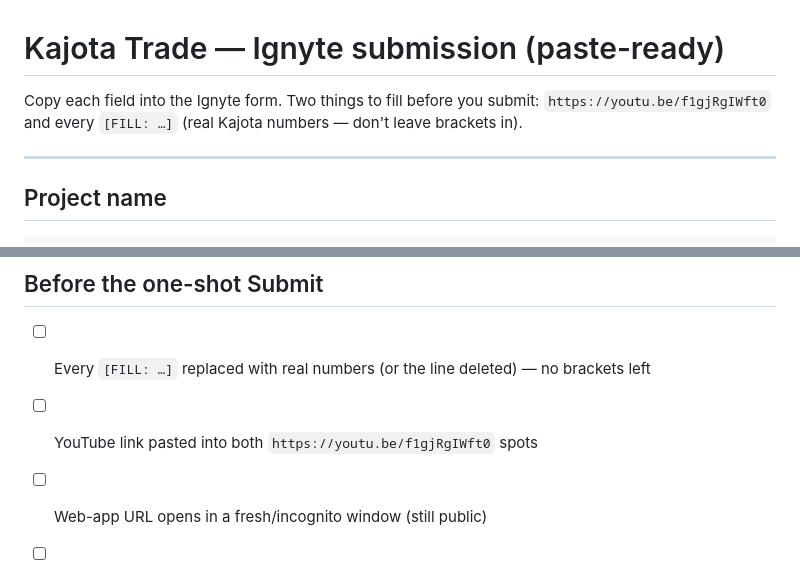
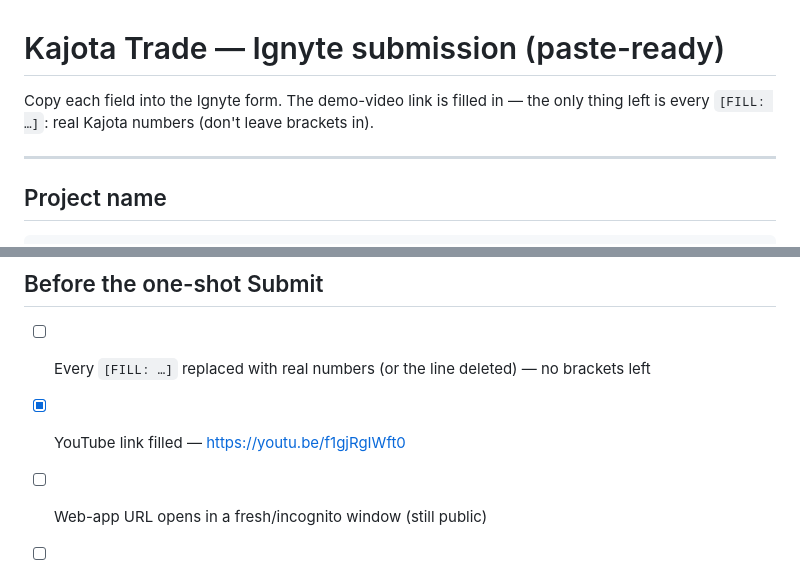
Before and after one commit to KaJota-inc/kajota-coach, a Markdown page: skill/SUBMISSION-PASTE.md, 2 parts joined by grey strips. GitHub-like rendering.

Commit message:
docs(submission): tidy video-link fill (instruction lines + add to SUBMISSION.md §8)
- SUBMISSION.md now links the demo video in 'What's live'
- fixed two paste-file meta lines the bulk sed had mangled

Co-Authored-By: Claude Opus 4.8 <noreply@anthropic.com>

```diff
--- a/skill/SUBMISSION-PASTE.md
+++ b/skill/SUBMISSION-PASTE.md
@@ -1,7 +1,8 @@
 # Kajota Trade — Ignyte submission (paste-ready)
 
-Copy each field into the Ignyte form. Two things to fill before you submit:
-`https://youtu.be/f1gjRgIWft0` and every `[FILL: …]` (real Kajota numbers — don't leave brackets in).
+Copy each field into the Ignyte form. The demo-video link is filled in —
+the only thing left is every `[FILL: …]`: real Kajota numbers (don't
+leave brackets in).
 
 ---
 
@@ -113,6 +114,6 @@ Oluwabori Ola (GitHub: bori7) — fintech background, building Kajota: commerce
 
 ## Before the one-shot Submit
 - [ ] Every `[FILL: …]` replaced with real numbers (or the line deleted) — no brackets left
-- [ ] YouTube link pasted into both `https://youtu.be/f1gjRgIWft0` spots
+- [x] YouTube link filled — https://youtu.be/f1gjRgIWft0
 - [ ] Web-app URL opens in a fresh/incognito window (still public)
 - [ ] One entry only — review, then submit
```
Also changed, not shown: skill/SUBMISSION.md (+1 -0 lines).
